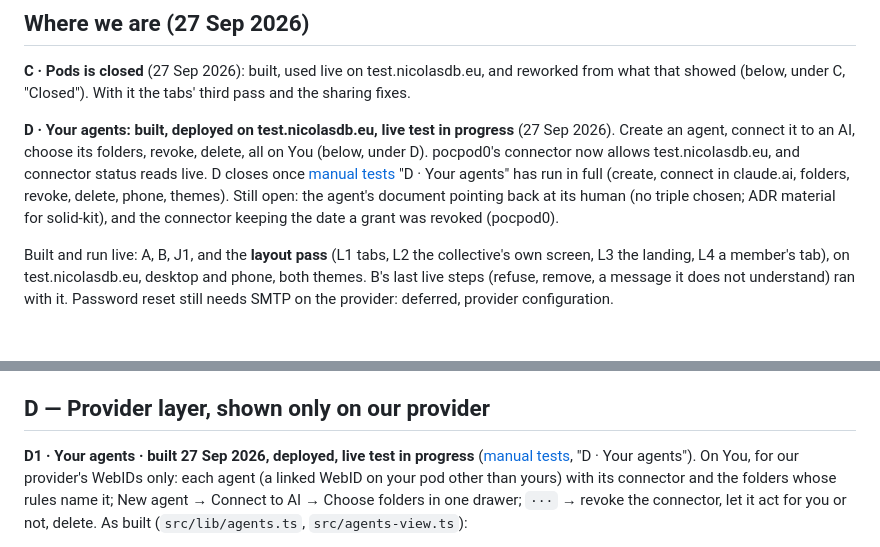
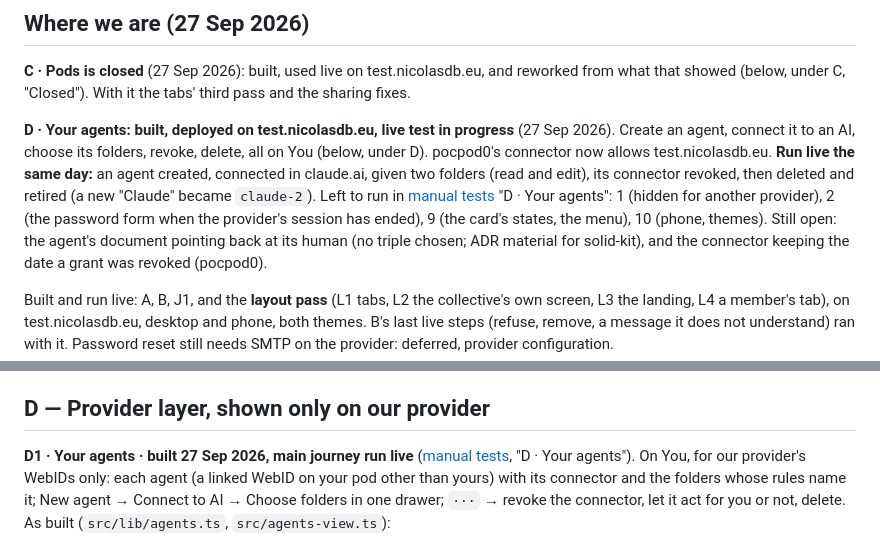
Before and after one commit to nicolasdb/solid-backoffice, a Markdown page: docs/slices.md, 2 parts joined by grey strips. Rendered like a GitHub page; blank space fills up the shorter version.

```diff
--- a/docs/slices.md
+++ b/docs/slices.md
@@ -13,9 +13,12 @@ test.nicolasdb.eu, and reworked from what that showed (below, under C,
 **D · Your agents: built, deployed on test.nicolasdb.eu, live test in
 progress** (27 Sep 2026). Create an agent, connect it to an AI, choose its
 folders, revoke, delete, all on You (below, under D). pocpod0's connector
-now allows test.nicolasdb.eu, and connector status reads live. D closes
-once [manual tests](manual-tests.md) "D · Your agents" has run in full
-(create, connect in claude.ai, folders, revoke, delete, phone, themes).
+now allows test.nicolasdb.eu. **Run live the same day:** an agent created,
+connected in claude.ai, given two folders (read and edit), its connector
+revoked, then deleted and retired (a new "Claude" became `claude-2`). Left
+to run in [manual tests](manual-tests.md) "D · Your agents": 1 (hidden for
+another provider), 2 (the password form when the provider's session has
+ended), 9 (the card's states, the menu), 10 (phone, themes).
 Still open: the agent's document pointing back at its human (no triple
 chosen; ADR material for solid-kit), and the connector keeping the date a
 grant was revoked (pocpod0).
@@ -295,7 +298,7 @@ canvas shows all of it (27 Sep 2026, note "Closing C" on the Pods page).
 
 ## D — Provider layer, shown only on our provider
 
-**D1 · Your agents · built 27 Sep 2026, deployed, live test in progress**
+**D1 · Your agents · built 27 Sep 2026, main journey run live**
 ([manual tests](manual-tests.md), "D · Your agents"). On You, for our
 provider's WebIDs only: each agent (a linked WebID on your pod other than
 yours) with its connector and the folders whose rules name it; New agent
```
Also changed, not shown: docs/manual-tests.md (+5 -0 lines).
